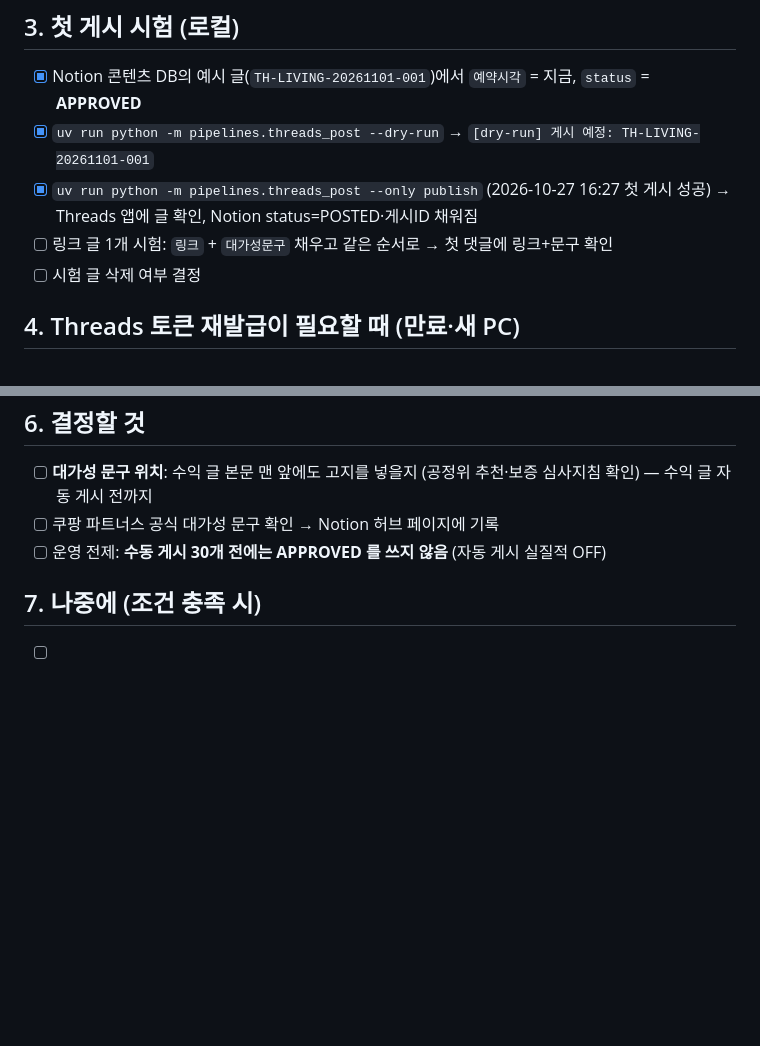
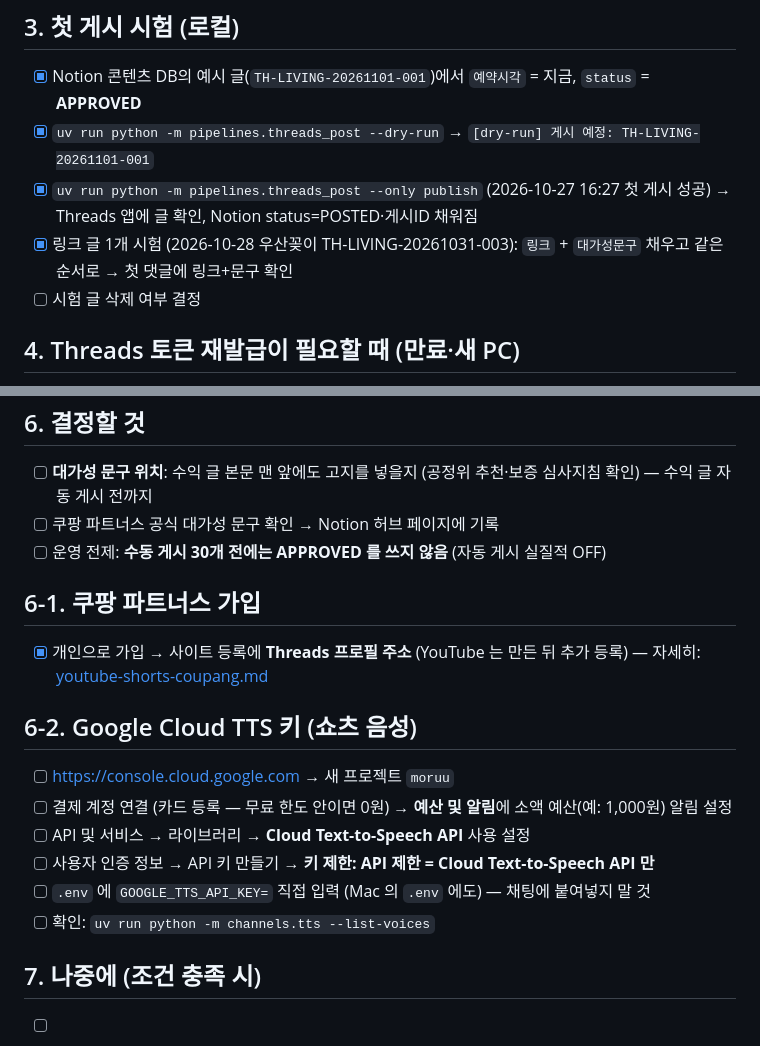
Before and after one commit to day0ung/moruu, a Markdown page: docs/TODO-manual.md, 2 parts joined by grey strips. GitHub-like rendering; blank space fills up the shorter version.

```diff
--- a/docs/TODO-manual.md
+++ b/docs/TODO-manual.md
@@ -49,7 +49,7 @@ uv run python -c "from dotenv import load_dotenv; import os; load_dotenv(); from
 - [x] Notion 콘텐츠 DB의 예시 글(`TH-LIVING-20261101-001`)에서 `예약시각` = 지금, `status` = **APPROVED**
 - [x] `uv run python -m pipelines.threads_post --dry-run` → `[dry-run] 게시 예정: TH-LIVING-20261101-001`
 - [x] `uv run python -m pipelines.threads_post --only publish` (2026-10-27 16:27 첫 게시 성공) → Threads 앱에 글 확인, Notion status=POSTED·게시ID 채워짐
-- [ ] 링크 글 1개 시험: `링크` + `대가성문구` 채우고 같은 순서로 → 첫 댓글에 링크+문구 확인
+- [x] 링크 글 1개 시험 (2026-10-28 우산꽂이 TH-LIVING-20261031-003): `링크` + `대가성문구` 채우고 같은 순서로 → 첫 댓글에 링크+문구 확인
 - [ ] 시험 글 삭제 여부 결정
 
 ## 4. Threads 토큰 재발급이 필요할 때 (만료·새 PC)
@@ -75,6 +75,19 @@ done
 - [ ] 쿠팡 파트너스 공식 대가성 문구 확인 → Notion 허브 페이지에 기록
 - [ ] 운영 전제: **수동 게시 30개 전에는 APPROVED 를 쓰지 않음** (자동 게시 실질적 OFF)
 
+## 6-1. 쿠팡 파트너스 가입
+
+- [x] 개인으로 가입 → 사이트 등록에 **Threads 프로필 주소** (YouTube 는 만든 뒤 추가 등록) — 자세히: [youtube-shorts-coupang.md](youtube-shorts-coupang.md)
+
+## 6-2. Google Cloud TTS 키 (쇼츠 음성)
+
+- [ ] https://console.cloud.google.com → 새 프로젝트 `moruu`
+- [ ] 결제 계정 연결 (카드 등록 — 무료 한도 안이면 0원) → **예산 및 알림**에 소액 예산(예: 1,000원) 알림 설정
+- [ ] API 및 서비스 → 라이브러리 → **Cloud Text-to-Speech API** 사용 설정
+- [ ] 사용자 인증 정보 → API 키 만들기 → **키 제한: API 제한 = Cloud Text-to-Speech API 만**
+- [ ] `.env` 에 `GOOGLE_TTS_API_KEY=` 직접 입력 (Mac 의 `.env` 에도) — 채팅에 붙여넣지 말 것
+- [ ] 확인: `uv run python -m channels.tts --list-voices`
+
 ## 7. 나중에 (조건 충족 시)
 
 - [ ] 쿠팡 파트너스 최종 승인 → Open API 키 발급 → Step 3
```
Also changed, not shown: docs/youtube-shorts-coupang.md (added, +101 -0 lines).
